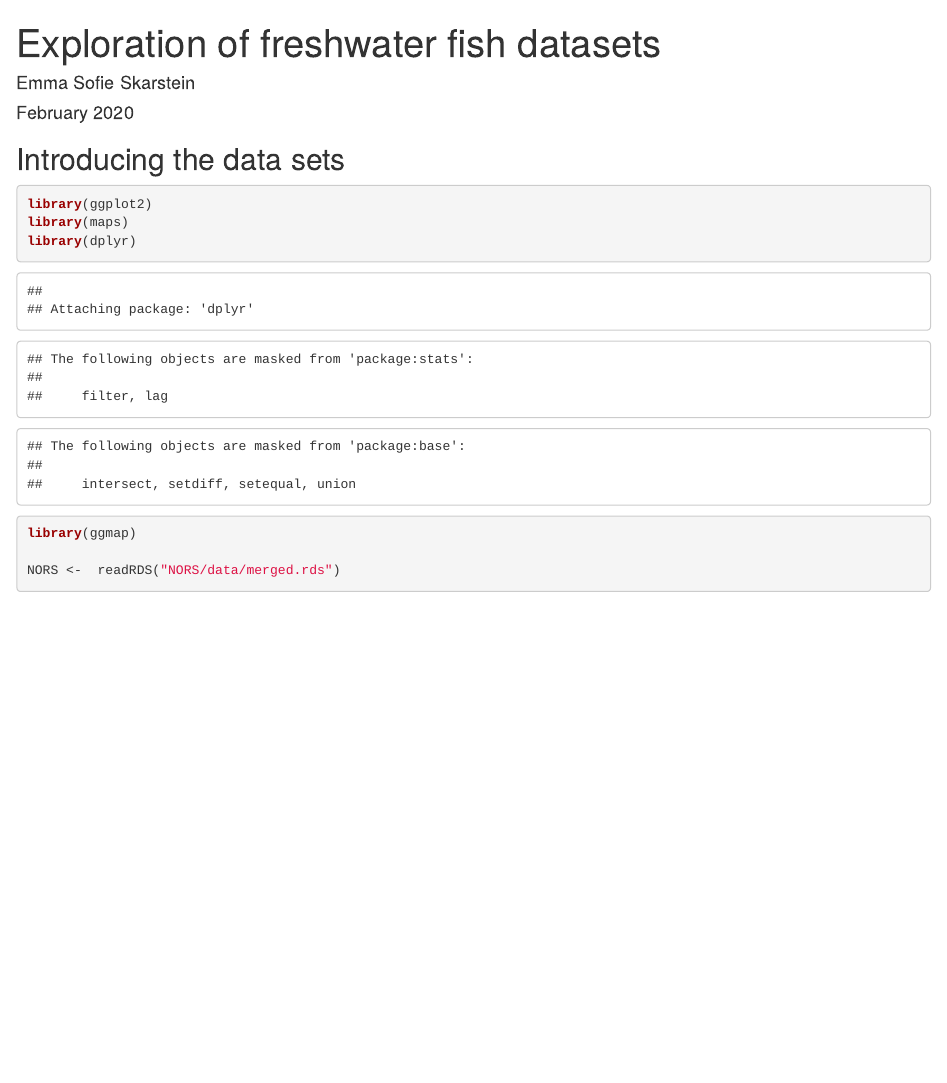
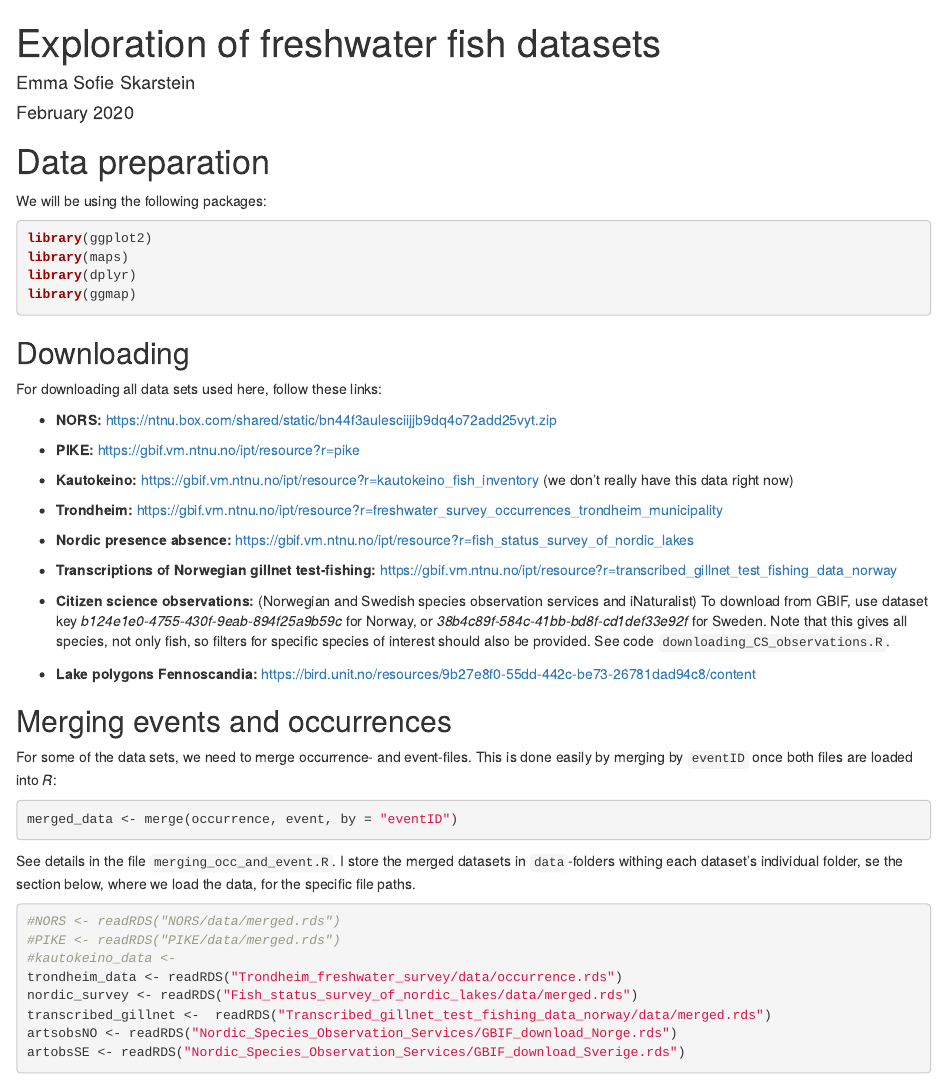
Before and after one commit to emmaSkarstein/Citizen_Science_Skarstein_master, an R Markdown document (Exploration_of_freshwater_fish_datasets.Rmd): the page in a window 1100 px wide, from its top. Rendered offline with R 4.5, knitr and Pandoc, with nearby package versions; some code elsewhere in the file could not run offline.

Commit message:
add section on data preparation

````diff
--- a/Exploration_of_freshwater_fish_datasets.Rmd
+++ b/Exploration_of_freshwater_fish_datasets.Rmd
@@ -9,19 +9,20 @@ output: html_document
 knitr::opts_chunk$set(echo = TRUE)
 ```
 
-## Introducing the data sets
+# Data preparation
 
-```{r}
+We will be using the following packages:
+```{r, message = FALSE}
 library(ggplot2)
 library(maps)
 library(dplyr)
 library(ggmap)
 
-NORS <-  readRDS("NORS/data/merged.rds")
+```
 
-PIKE <-  readRDS("PIKE/data/merged.rds")
+## Downloading
 
-kautokeino_data <-
+For downloading all data sets used here, follow these links:
 
-trondheim_data <-  readRDS("Trondheim_freshwater_survey/data/merged.rds")
+- **NORS:** https://ntnu.box.com/shared/static/bn44f3aulesciijjb9dq4o72add25vyt.zip
 
@@ -29 +30,12 @@ nordic_survey <- readRDS("Fish_status_survey_of_nordic_lakes/data/merged.rds")
 
+- **Kautokeino:** https://gbif.vm.ntnu.no/ipt/resource?r=kautokeino_fish_inventory (we don't really have this data right now)
+
+- **Trondheim:** https://gbif.vm.ntnu.no/ipt/resource?r=freshwater_survey_occurrences_trondheim_municipality
+
+- **Nordic presence absence:** https://gbif.vm.ntnu.no/ipt/resource?r=fish_status_survey_of_nordic_lakes
+
+- **Transcriptions of Norwegian gillnet test-fishing:** https://gbif.vm.ntnu.no/ipt/resource?r=transcribed_gillnet_test_fishing_data_norway
+
+- **Citizen science observations:** (Norwegian and Swedish species observation services and iNaturalist) To download from GBIF, use dataset key *b124e1e0-4755-430f-9eab-894f25a9b59c* for Norway, or *38b4c89f-584c-41bb-bd8f-cd1def33e92f* for Sweden. Note that this gives all species, not only fish, so filters for specific species of interest should also be provided. See code `downloading_CS_observations.R`.
+
+- **Lake polygons Fennoscandia:** https://bird.unit.no/resources/9b27e8f0-55dd-442c-be73-26781dad94c8/content
@@ -31,3 +42,20 @@ transcribed_gillnet <-  readRDS("Transcribed_gillnet_test_fishing_data_norway/da
 
 
+
+## Merging events and occurrences
+For some of the data sets, we need to merge occurrence- and event-files. This is done easily by merging by `eventID` once both files are loaded into *R*:
+```{r, eval = FALSE}
+merged_data <- merge(occurrence, event, by = "eventID")
 ```
+
+See details in the file `merging_occ_and_event.R`. I store the merged datasets in `data`-folders withing each dataset's individual folder, se the section below, where we load the data, for the specific file paths.
+
+```{r, eval = FALSE}
+#NORS <- readRDS("NORS/data/merged.rds")
+#PIKE <- readRDS("PIKE/data/merged.rds")
+#kautokeino_data <-
+trondheim_data <- readRDS("Trondheim_freshwater_survey/data/occurrence.rds")
+nordic_survey <- readRDS("Fish_status_survey_of_nordic_lakes/data/merged.rds")
+transcribed_gillnet <-  readRDS("Transcribed_gillnet_test_fishing_data_norway/data/merged.rds")
+artsobsNO <- readRDS("Nordic_Species_Observation_Services/GBIF_download_Norge.rds")
+artobsSE <- readRDS("Nordic_Species_Observation_Services/GBIF_download_Sverige.rds")
````
Also changed, not shown: Exploration_of_freshwater_fish_datasets.Rmd (8 more changed lines).
